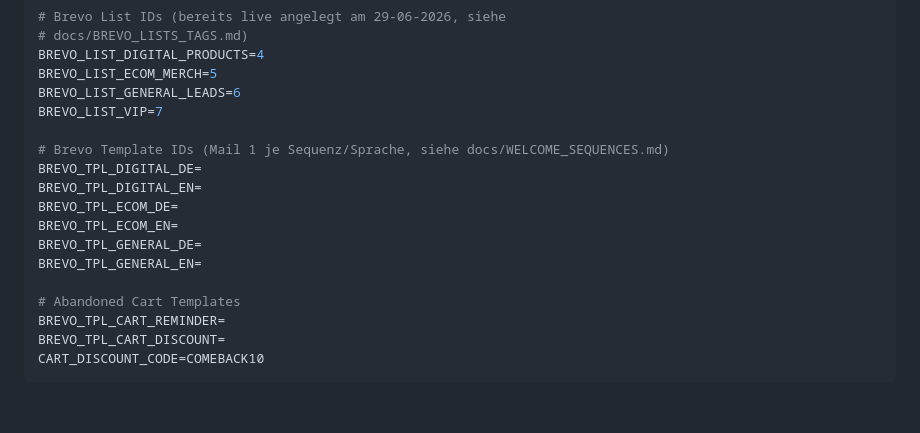
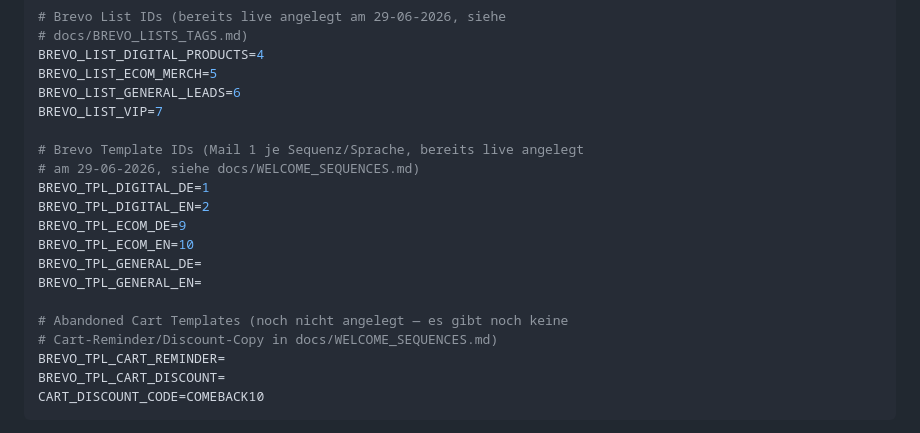
Before and after one commit to AIA2025/ApexCore-Group, a Markdown page: email-marketing/docs/N8N_DEPLOYMENT.md, the part around the change. GitHub-like rendering; blank space fills up the shorter version.

```diff
--- a/email-marketing/docs/N8N_DEPLOYMENT.md
+++ b/email-marketing/docs/N8N_DEPLOYMENT.md
@@ -16,15 +16,17 @@ BREVO_LIST_ECOM_MERCH=5
 BREVO_LIST_GENERAL_LEADS=6
 BREVO_LIST_VIP=7
 
-# Brevo Template IDs (Mail 1 je Sequenz/Sprache, siehe docs/WELCOME_SEQUENCES.md)
-BREVO_TPL_DIGITAL_DE=
-BREVO_TPL_DIGITAL_EN=
-BREVO_TPL_ECOM_DE=
-BREVO_TPL_ECOM_EN=
+# Brevo Template IDs (Mail 1 je Sequenz/Sprache, bereits live angelegt
+# am 29-06-2026, siehe docs/WELCOME_SEQUENCES.md)
+BREVO_TPL_DIGITAL_DE=1
+BREVO_TPL_DIGITAL_EN=2
+BREVO_TPL_ECOM_DE=9
+BREVO_TPL_ECOM_EN=10
 BREVO_TPL_GENERAL_DE=
 BREVO_TPL_GENERAL_EN=
 
-# Abandoned Cart Templates
+# Abandoned Cart Templates (noch nicht angelegt — es gibt noch keine
+# Cart-Reminder/Discount-Copy in docs/WELCOME_SEQUENCES.md)
 BREVO_TPL_CART_REMINDER=
 BREVO_TPL_CART_DISCOUNT=
 CART_DISCOUNT_CODE=COMEBACK10
```
Also changed, not shown: email-marketing/docs/WELCOME_SEQUENCES.md (+30 -4 lines).
